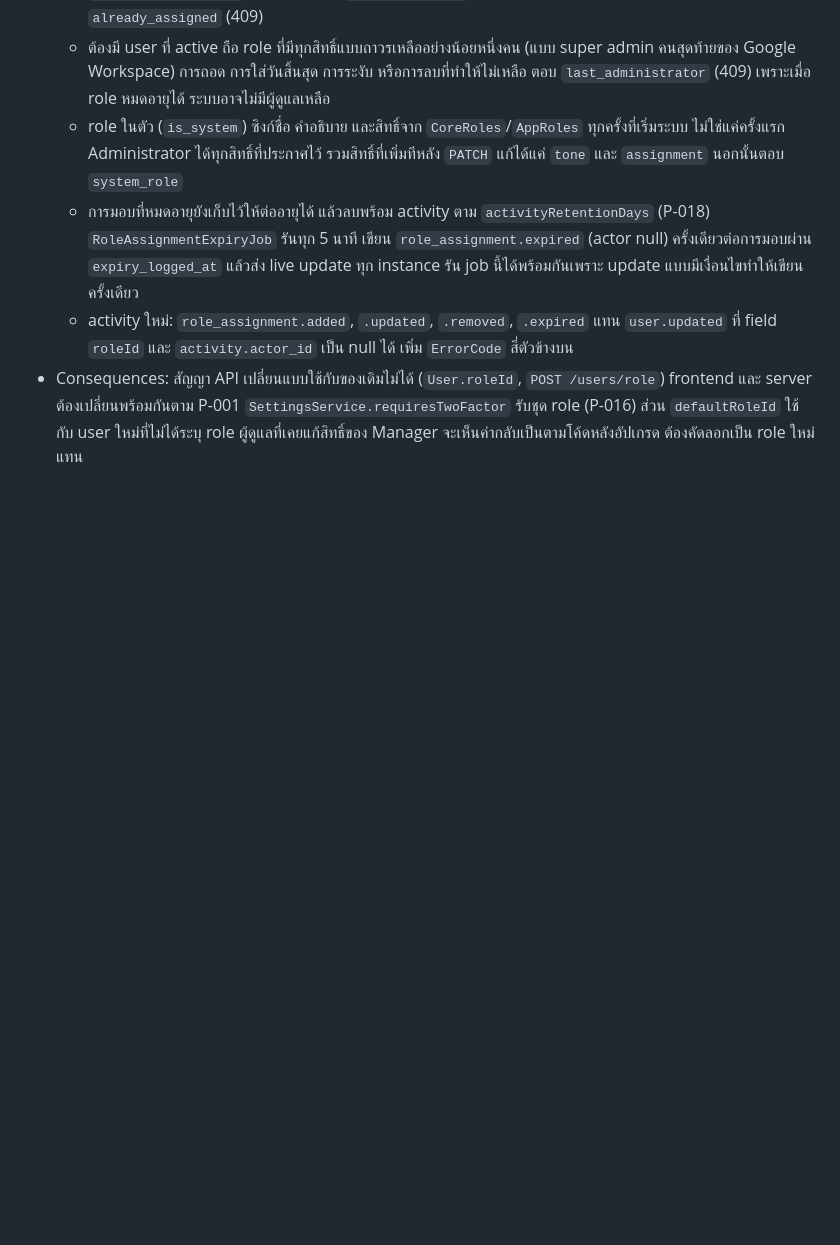
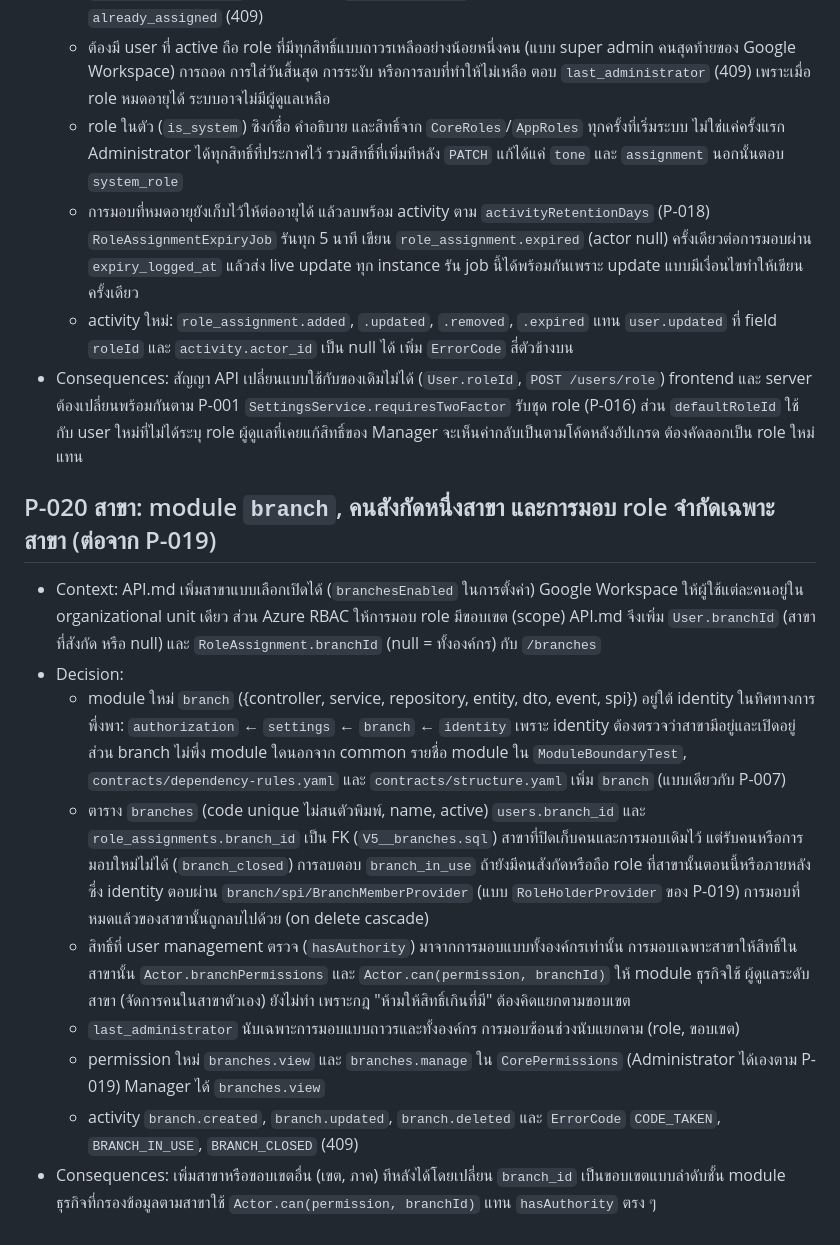
Before and after one commit to mpiumakkho/admin-api-starter, a Markdown page: docs/02-DECISIONS.md, the part around the change. Drawn GitHub-style; blank space fills up the shorter version.

Commit message:
docs: ADR P-020, branches people belong to and roles given for one branch only
A module of its own under identity, users.branch_id and role_assignments.branch_id, BranchMemberProvider so branch
does not depend on identity, user management's permissions and last_administrator from roles for the whole
organization only, and Actor.can(permission, branchId) for the application's modules.

```diff
--- a/docs/02-DECISIONS.md
+++ b/docs/02-DECISIONS.md
@@ -161,3 +161,15 @@
   - การมอบที่หมดอายุยังเก็บไว้ให้ต่ออายุได้ แล้วลบพร้อม activity ตาม `activityRetentionDays` (P-018) `RoleAssignmentExpiryJob` รันทุก 5 นาที เขียน `role_assignment.expired` (actor null) ครั้งเดียวต่อการมอบผ่าน `expiry_logged_at` แล้วส่ง live update ทุก instance รัน job นี้ได้พร้อมกันเพราะ update แบบมีเงื่อนไขทำให้เขียนครั้งเดียว
   - activity ใหม่: `role_assignment.added`, `.updated`, `.removed`, `.expired` แทน `user.updated` ที่ field `roleId` และ `activity.actor_id` เป็น null ได้ เพิ่ม `ErrorCode` สี่ตัวข้างบน
 - Consequences: สัญญา API เปลี่ยนแบบใช้กับของเดิมไม่ได้ (`User.roleId`, `POST /users/role`) frontend และ server ต้องเปลี่ยนพร้อมกันตาม P-001 `SettingsService.requiresTwoFactor` รับชุด role (P-016) ส่วน `defaultRoleId` ใช้กับ user ใหม่ที่ไม่ได้ระบุ role ผู้ดูแลที่เคยแก้สิทธิ์ของ Manager จะเห็นค่ากลับเป็นตามโค้ดหลังอัปเกรด ต้องคัดลอกเป็น role ใหม่แทน
+
+## P-020 สาขา: module `branch`, คนสังกัดหนึ่งสาขา และการมอบ role จำกัดเฉพาะสาขา (ต่อจาก P-019)
+
+- Context: API.md เพิ่มสาขาแบบเลือกเปิดได้ (`branchesEnabled` ในการตั้งค่า) Google Workspace ให้ผู้ใช้แต่ละคนอยู่ใน organizational unit เดียว ส่วน Azure RBAC ให้การมอบ role มีขอบเขต (scope) API.md จึงเพิ่ม `User.branchId` (สาขาที่สังกัด หรือ null) และ `RoleAssignment.branchId` (null = ทั้งองค์กร) กับ `/branches`
+- Decision:
+  - module ใหม่ `branch` ({controller, service, repository, entity, dto, event, spi}) อยู่ใต้ identity ในทิศทางการพึ่งพา: `authorization` ← `settings` ← `branch` ← `identity` เพราะ identity ต้องตรวจว่าสาขามีอยู่และเปิดอยู่ ส่วน branch ไม่พึ่ง module ใดนอกจาก common รายชื่อ module ใน `ModuleBoundaryTest`, `contracts/dependency-rules.yaml` และ `contracts/structure.yaml` เพิ่ม `branch` (แบบเดียวกับ P-007)
+  - ตาราง `branches` (code unique ไม่สนตัวพิมพ์, name, active) `users.branch_id` และ `role_assignments.branch_id` เป็น FK (`V5__branches.sql`) สาขาที่ปิดเก็บคนและการมอบเดิมไว้ แต่รับคนหรือการมอบใหม่ไม่ได้ (`branch_closed`) การลบตอบ `branch_in_use` ถ้ายังมีคนสังกัดหรือถือ role ที่สาขานั้นตอนนี้หรือภายหลัง ซึ่ง identity ตอบผ่าน `branch/spi/BranchMemberProvider` (แบบ `RoleHolderProvider` ของ P-019) การมอบที่หมดแล้วของสาขานั้นถูกลบไปด้วย (on delete cascade)
+  - สิทธิ์ที่ user management ตรวจ (`hasAuthority`) มาจากการมอบแบบทั้งองค์กรเท่านั้น การมอบเฉพาะสาขาให้สิทธิ์ในสาขานั้น `Actor.branchPermissions` และ `Actor.can(permission, branchId)` ให้ module ธุรกิจใช้ ผู้ดูแลระดับสาขา (จัดการคนในสาขาตัวเอง) ยังไม่ทำ เพราะกฎ "ห้ามให้สิทธิ์เกินที่มี" ต้องคิดแยกตามขอบเขต
+  - `last_administrator` นับเฉพาะการมอบแบบถาวรและทั้งองค์กร การมอบซ้อนช่วงนับแยกตาม (role, ขอบเขต)
+  - permission ใหม่ `branches.view` และ `branches.manage` ใน `CorePermissions` (Administrator ได้เองตาม P-019) Manager ได้ `branches.view`
+  - activity `branch.created`, `branch.updated`, `branch.deleted` และ `ErrorCode` `CODE_TAKEN`, `BRANCH_IN_USE`, `BRANCH_CLOSED` (409)
+- Consequences: เพิ่มสาขาหรือขอบเขตอื่น (เขต, ภาค) ทีหลังได้โดยเปลี่ยน `branch_id` เป็นขอบเขตแบบลำดับชั้น module ธุรกิจที่กรองข้อมูลตามสาขาใช้ `Actor.can(permission, branchId)` แทน `hasAuthority` ตรง ๆ
```
